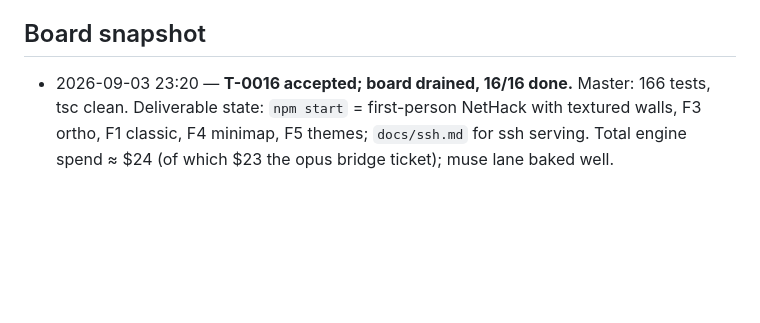
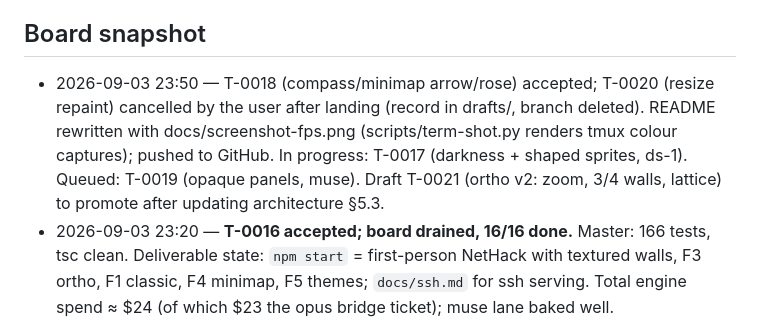
Before and after one commit to ubyjvovk/asciihack, a Markdown page: .tigerteam/STATE.md, the part around the change. Drawn GitHub-style; blank space fills up the shorter version.

```diff
--- a/.tigerteam/STATE.md
+++ b/.tigerteam/STATE.md
@@ -63,6 +63,13 @@ Design contract: `docs/architecture.md` (PM-owned). PM-owned code:
   before the first ticket.
 
 ## Board snapshot
+- 2026-09-03 23:50 — T-0018 (compass/minimap arrow/rose) accepted; T-0020
+  (resize repaint) cancelled by the user after landing (record in drafts/,
+  branch deleted). README rewritten with docs/screenshot-fps.png
+  (scripts/term-shot.py renders tmux colour captures); pushed to GitHub.
+  In progress: T-0017 (darkness + shaped sprites, ds-1). Queued: T-0019
+  (opaque panels, muse). Draft T-0021 (ortho v2: zoom, 3/4 walls, lattice)
+  to promote after updating architecture §5.3.
 - 2026-09-03 23:20 — **T-0016 accepted; board drained, 16/16 done.** Master:
   166 tests, tsc clean. Deliverable state: `npm start` = first-person
   NetHack with textured walls, F3 ortho, F1 classic, F4 minimap, F5 themes;
```
Also changed, not shown: README.md (+94 -56 lines), docs/screenshot-fps.png (added), 1 other file.
